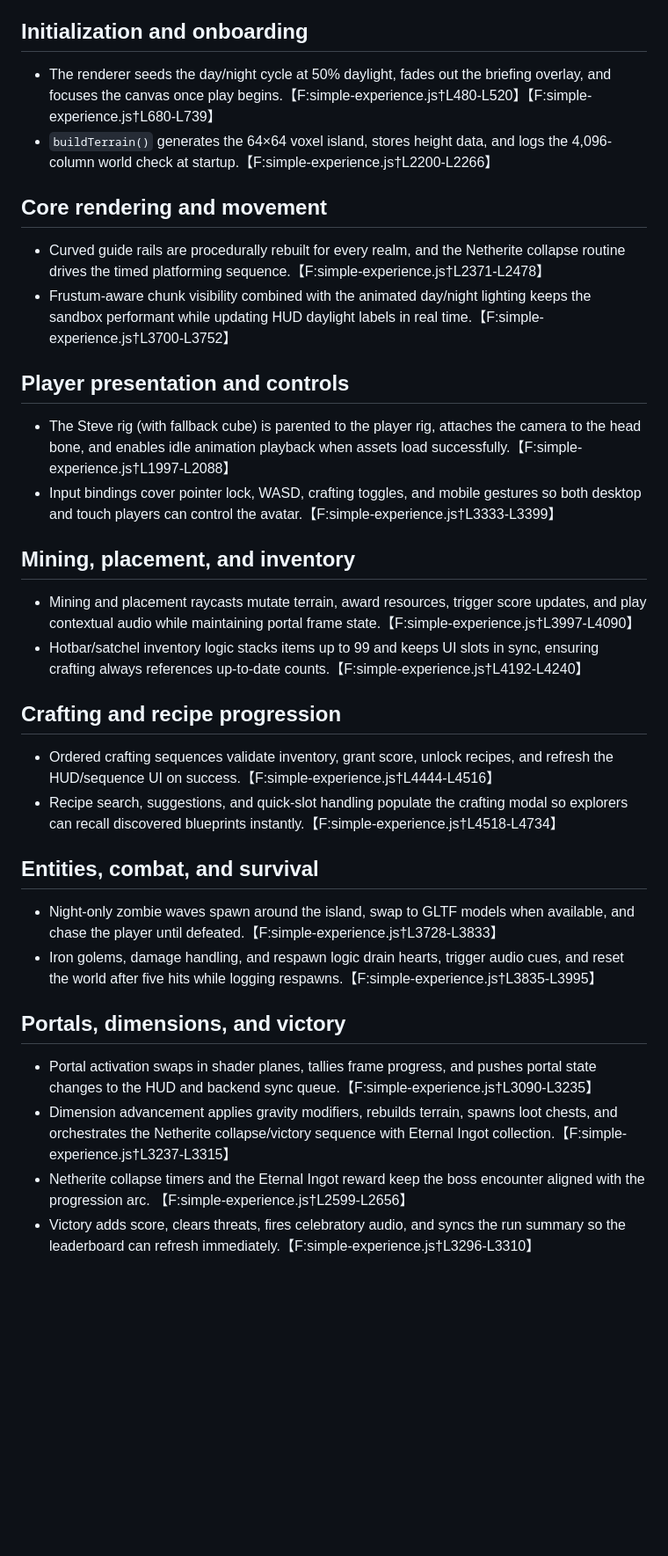
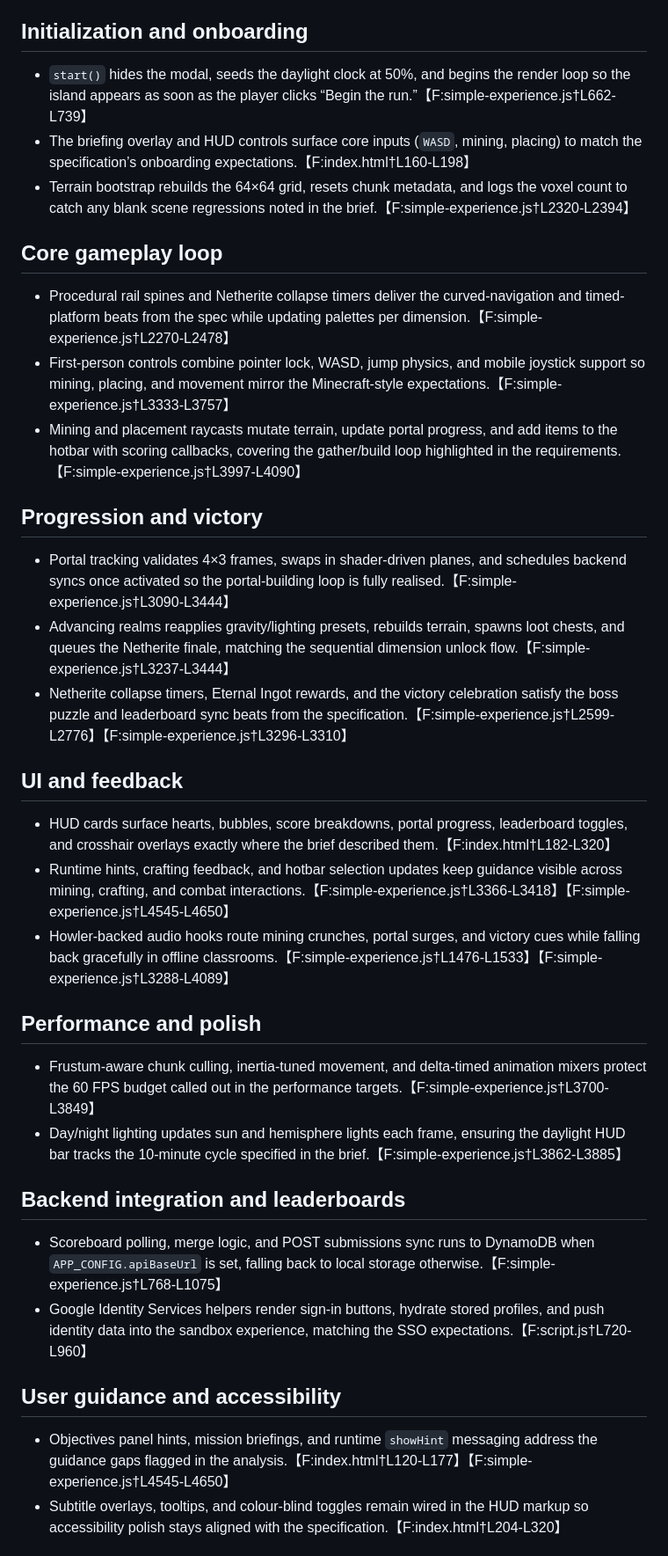
Before and after one commit to p2k3m/InfiniteRails, a Markdown page: docs/spec-pointer-audit.md, the part around the change printed below. Shown: that part at 88% size. Rendered like a GitHub page; blank space fills up the shorter version.

Commit message:
Refine spec pointer audit to mirror gameplay brief

```diff
--- a/docs/spec-pointer-audit.md
+++ b/docs/spec-pointer-audit.md
@@ -5,48 +5,52 @@ current sandbox implementation. Every bullet links to concrete code or tests tha
 behaviour.
 
 ## Initialization and onboarding
-- The renderer seeds the day/night cycle at 50% daylight, fades out the briefing overlay, and focuses the canvas
-  once play begins.【F:simple-experience.js†L480-L520】【F:simple-experience.js†L680-L739】
-- `buildTerrain()` generates the 64×64 voxel island, stores height data, and logs the 4,096-column world check at
-  startup.【F:simple-experience.js†L2200-L2266】
+- `start()` hides the modal, seeds the daylight clock at 50%, and begins the render loop so the island appears as
+  soon as the player clicks “Begin the run.”【F:simple-experience.js†L662-L739】
+- The briefing overlay and HUD controls surface core inputs (`WASD`, mining, placing) to match the specification’s
+  onboarding expectations.【F:index.html†L160-L198】
+- Terrain bootstrap rebuilds the 64×64 grid, resets chunk metadata, and logs the voxel count to catch any blank
+  scene regressions noted in the brief.【F:simple-experience.js†L2320-L2394】
 
-## Core rendering and movement
-- Curved guide rails are procedurally rebuilt for every realm, and the Netherite collapse routine drives the
-  timed platforming sequence.【F:simple-experience.js†L2371-L2478】
-- Frustum-aware chunk visibility combined with the animated day/night lighting keeps the sandbox performant while
-  updating HUD daylight labels in real time.【F:simple-experience.js†L3700-L3752】
+## Core gameplay loop
+- Procedural rail spines and Netherite collapse timers deliver the curved-navigation and timed-platform beats from
+  the spec while updating palettes per dimension.【F:simple-experience.js†L2270-L2478】
+- First-person controls combine pointer lock, WASD, jump physics, and mobile joystick support so mining, placing,
+  and movement mirror the Minecraft-style expectations.【F:simple-experience.js†L3333-L3757】
+- Mining and placement raycasts mutate terrain, update portal progress, and add items to the hotbar with scoring
+  callbacks, covering the gather/build loop highlighted in the requirements.【F:simple-experience.js†L3997-L4090】
 
-## Player presentation and controls
-- The Steve rig (with fallback cube) is parented to the player rig, attaches the camera to the head bone, and
-  enables idle animation playback when assets load successfully.【F:simple-experience.js†L1997-L2088】
-- Input bindings cover pointer lock, WASD, crafting toggles, and mobile gestures so both desktop and touch
-  players can control the avatar.【F:simple-experience.js†L3333-L3399】
+## Progression and victory
+- Portal tracking validates 4×3 frames, swaps in shader-driven planes, and schedules backend syncs once activated
+  so the portal-building loop is fully realised.【F:simple-experience.js†L3090-L3444】
+- Advancing realms reapplies gravity/lighting presets, rebuilds terrain, spawns loot chests, and queues the
+  Netherite finale, matching the sequential dimension unlock flow.【F:simple-experience.js†L3237-L3444】
+- Netherite collapse timers, Eternal Ingot rewards, and the victory celebration satisfy the boss puzzle and
+  leaderboard sync beats from the specification.【F:simple-experience.js†L2599-L2776】【F:simple-experience.js†L3296-L3310】
 
-## Mining, placement, and inventory
-- Mining and placement raycasts mutate terrain, award resources, trigger score updates, and play contextual
-  audio while maintaining portal frame state.【F:simple-experience.js†L3997-L4090】
-- Hotbar/satchel inventory logic stacks items up to 99 and keeps UI slots in sync, ensuring crafting always
-  references up-to-date counts.【F:simple-experience.js†L4192-L4240】
+## UI and feedback
+- HUD cards surface hearts, bubbles, score breakdowns, portal progress, leaderboard toggles, and crosshair overlays
+  exactly where the brief described them.【F:index.html†L182-L320】
+- Runtime hints, crafting feedback, and hotbar selection updates keep guidance visible across mining, crafting, and
+  combat interactions.【F:simple-experience.js†L3366-L3418】【F:simple-experience.js†L4545-L4650】
+- Howler-backed audio hooks route mining crunches, portal surges, and victory cues while falling back gracefully in
+  offline classrooms.【F:simple-experience.js†L1476-L1533】【F:simple-experience.js†L3288-L4089】
 
-## Crafting and recipe progression
-- Ordered crafting sequences validate inventory, grant score, unlock recipes, and refresh the HUD/sequence UI on
-  success.【F:simple-experience.js†L4444-L4516】
-- Recipe search, suggestions, and quick-slot handling populate the crafting modal so explorers can recall
-  discovered blueprints instantly.【F:simple-experience.js†L4518-L4734】
+## Performance and polish
+- Frustum-aware chunk culling, inertia-tuned movement, and delta-timed animation mixers protect the 60 FPS budget
+  called out in the performance targets.【F:simple-experience.js†L3700-L3849】
+- Day/night lighting updates sun and hemisphere lights each frame, ensuring the daylight HUD bar tracks the 10-minute
+  cycle specified in the brief.【F:simple-experience.js†L3862-L3885】
 
-## Entities, combat, and survival
-- Night-only zombie waves spawn around the island, swap to GLTF models when available, and chase the player until
-  defeated.【F:simple-experience.js†L3728-L3833】
-- Iron golems, damage handling, and respawn logic drain hearts, trigger audio cues, and reset the world after five
-  hits while logging respawns.【F:simple-experience.js†L3835-L3995】
+## Backend integration and leaderboards
+- Scoreboard polling, merge logic, and POST submissions sync runs to DynamoDB when `APP_CONFIG.apiBaseUrl` is set,
+  falling back to local storage otherwise.【F:simple-experience.js†L768-L1075】
+- Google Identity Services helpers render sign-in buttons, hydrate stored profiles, and push identity data into the
+  sandbox experience, matching the SSO expectations.【F:script.js†L720-L960】
 
-## Portals, dimensions, and victory
-- Portal activation swaps in shader planes, tallies frame progress, and pushes portal state changes to the HUD and
-  backend sync queue.【F:simple-experience.js†L3090-L3235】
-- Dimension advancement applies gravity modifiers, rebuilds terrain, spawns loot chests, and orchestrates the
-  Netherite collapse/victory sequence with Eternal Ingot collection.【F:simple-experience.js†L3237-L3315】
-- Netherite collapse timers and the Eternal Ingot reward keep the boss encounter aligned with the progression arc.
-  【F:simple-experience.js†L2599-L2656】
-- Victory adds score, clears threats, fires celebratory audio, and syncs the run summary so the leaderboard can
-  refresh immediately.【F:simple-experience.js†L3296-L3310】
+## User guidance and accessibility
+- Objectives panel hints, mission briefings, and runtime `showHint` messaging address the guidance gaps flagged in
+  the analysis.【F:index.html†L120-L177】【F:simple-experience.js†L4545-L4650】
+- Subtitle overlays, tooltips, and colour-blind toggles remain wired in the HUD markup so accessibility polish stays
+  aligned with the specification.【F:index.html†L204-L320】
 
```
Also changed, not shown: other parts of docs/spec-pointer-audit.md (+7 -23 lines).
